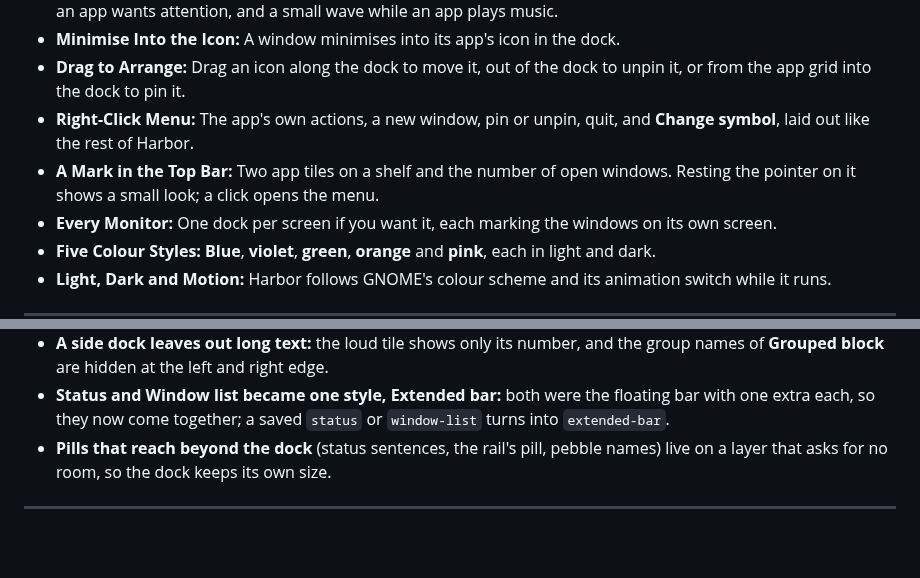
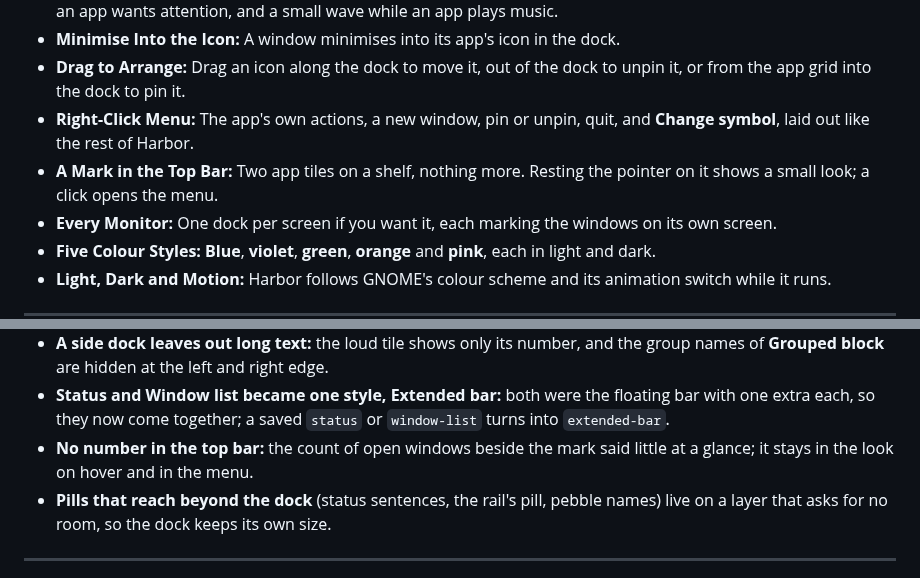
Before and after one commit to tomsliikee/harbor, a Markdown page: README.md, 2 parts joined by grey strips. Rendered like a GitHub page; blank space fills up the shorter version.

```diff
--- a/README.md
+++ b/README.md
@@ -37,7 +37,7 @@ Harbor sends no notifications, reads nothing from the network and keeps one smal
 - **Minimise Into the Icon:** A window minimises into its app's icon in the dock.
 - **Drag to Arrange:** Drag an icon along the dock to move it, out of the dock to unpin it, or from the app grid into the dock to pin it.
 - **Right-Click Menu:** The app's own actions, a new window, pin or unpin, quit, and **Change symbol**, laid out like the rest of Harbor.
-- **A Mark in the Top Bar:** Two app tiles on a shelf and the number of open windows. Resting the pointer on it shows a small look; a click opens the menu.
+- **A Mark in the Top Bar:** Two app tiles on a shelf, nothing more. Resting the pointer on it shows a small look; a click opens the menu.
 - **Every Monitor:** One dock per screen if you want it, each marking the windows on its own screen.
 - **Five Colour Styles:** **Blue**, **violet**, **green**, **orange** and **pink**, each in light and dark.
 - **Light, Dark and Motion:** Harbor follows GNOME's colour scheme and its animation switch while it runs.
@@ -329,6 +329,7 @@ Colours come from **`extension/lib/palettes.js`**: each style is Material 3's **
 - **The icons shrink by themselves** when the dock would not fit its edge, the way Dash to Dock does it; it is not a setting.
 - **A side dock leaves out long text:** the loud tile shows only its number, and the group names of **Grouped block** are hidden at the left and right edge.
 - **Status and Window list became one style, Extended bar:** both were the floating bar with one extra each, so they now come together; a saved `status` or `window-list` turns into `extended-bar`.
+- **No number in the top bar:** the count of open windows beside the mark said little at a glance; it stays in the look on hover and in the menu.
 - **Pills that reach beyond the dock** (status sentences, the rail's pill, pebble names) live on a layer that asks for no room, so the dock keeps its own size.
 
 ---
```
Also changed, not shown: other parts of README.md (+1 -1 lines), readmestuff/hero.png, readmestuff/topbar.png, 5 other files.
